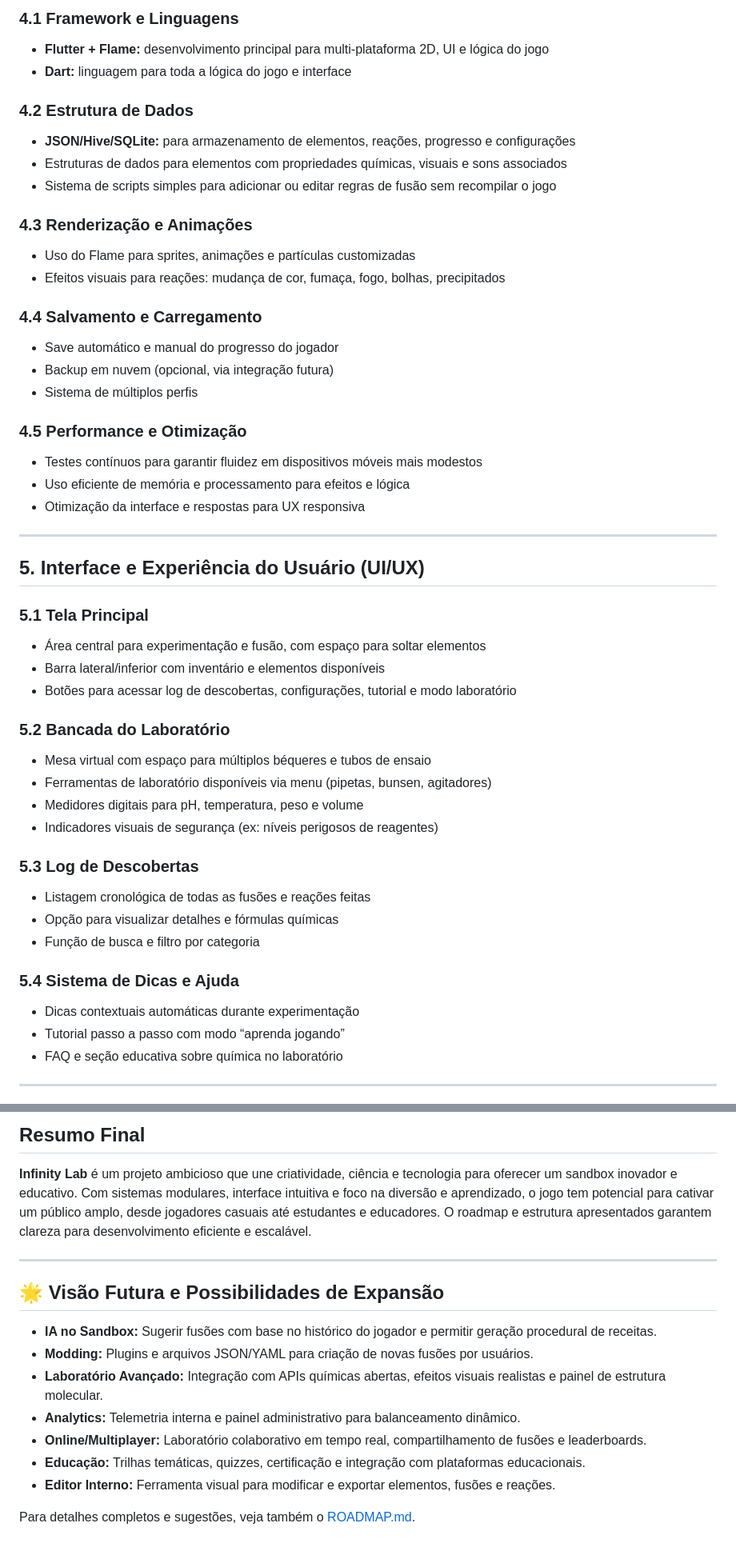
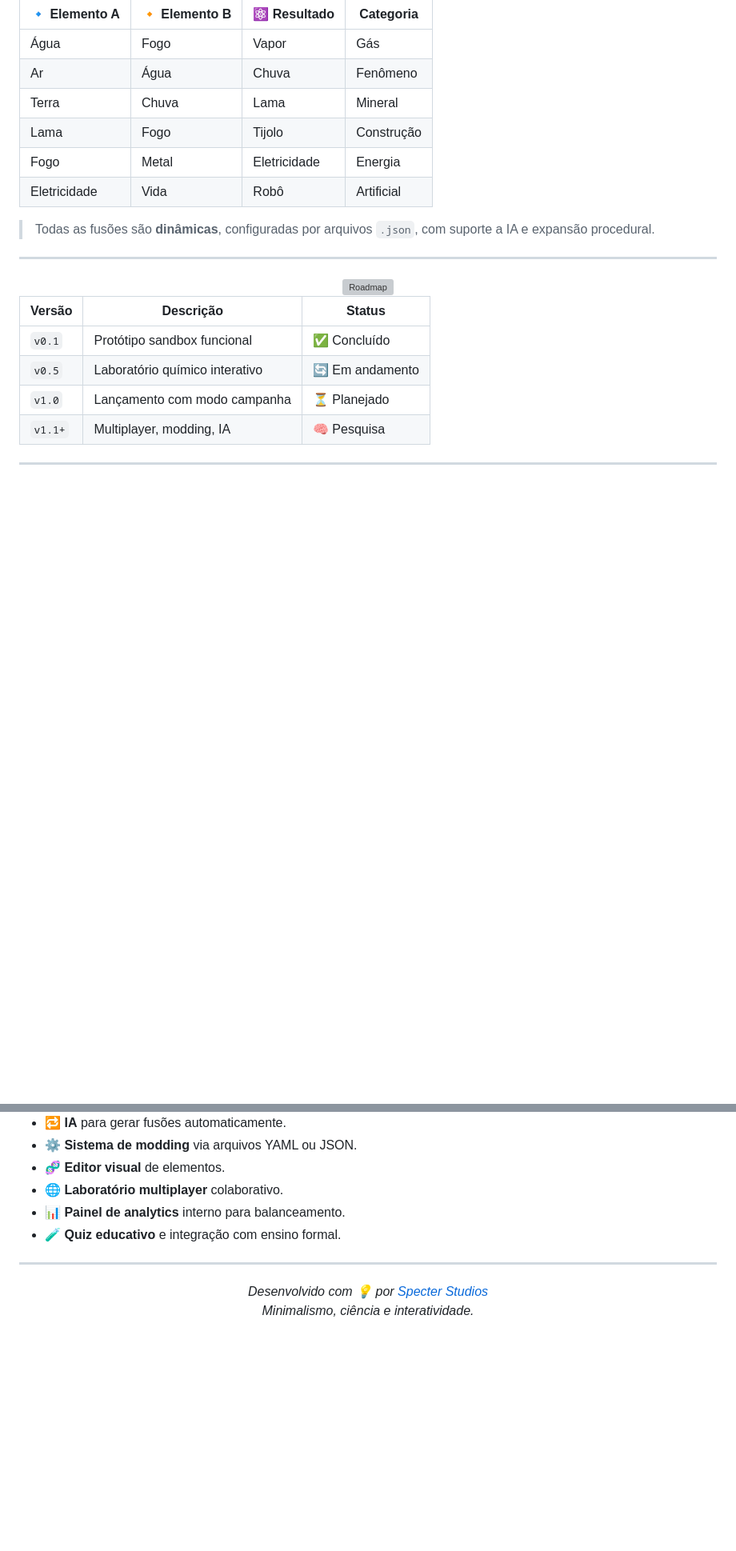
Before and after one commit to schnnjuan/InfinityLab, a Markdown page: README.md, 2 parts joined by grey strips. Shown: that part at 80% size. GitHub-like rendering; blank space fills up the shorter version; grey boxes are pictures that could not be loaded.

```diff
--- a/README.md
+++ b/README.md
@@ -82,60 +78,27 @@ O jogo combina exploração, criatividade, educação e diversão em uma experi
 
-### 4.1 Framework e Linguagens
+| 🔹 Elemento A | 🔸 Elemento B | ⚛️ Resultado | Categoria  |
+| ------------- | ------------- | ------------ | ---------- |
+| Água          | Fogo          | Vapor        | Gás        |
+| Ar            | Água          | Chuva        | Fenômeno   |
+| Terra         | Chuva         | Lama         | Mineral    |
+| Lama          | Fogo          | Tijolo       | Construção |
+| Fogo          | Metal         | Eletricidade | Energia    |
+| Eletricidade  | Vida          | Robô         | Artificial |
 
-* **Flutter + Flame:** desenvolvimento principal para multi-plataforma 2D, UI e lógica do jogo
-* **Dart:** linguagem para toda a lógica do jogo e interface
-
-### 4.2 Estrutura de Dados
-
-* **JSON/Hive/SQLite:** para armazenamento de elementos, reações, progresso e configurações
-* Estruturas de dados para elementos com propriedades químicas, visuais e sons associados
-* Sistema de scripts simples para adicionar ou editar regras de fusão sem recompilar o jogo
-
-### 4.3 Renderização e Animações
-
-* Uso do Flame para sprites, animações e partículas customizadas
-* Efeitos visuais para reações: mudança de cor, fumaça, fogo, bolhas, precipitados
-
-### 4.4 Salvamento e Carregamento
-
-* Save automático e manual do progresso do jogador
-* Backup em nuvem (opcional, via integração futura)
-* Sistema de múltiplos perfis
-
-### 4.5 Performance e Otimização
-
-* Testes contínuos para garantir fluidez em dispositivos móveis mais modestos
-* Uso eficiente de memória e processamento para efeitos e lógica
-* Otimização da interface e respostas para UX responsiva
+> Todas as fusões são **dinâmicas**, configuradas por arquivos `.json`, com suporte a IA e expansão procedural.
 
 ---
 
-## 5. Interface e Experiência do Usuário (UI/UX)
+<div align="center">
+<img src="https://i.imgur.com/sW9tE2R.png" alt="Roadmap">
+</div>
 
-### 5.1 Tela Principal
-
-* Área central para experimentação e fusão, com espaço para soltar elementos
-* Barra lateral/inferior com inventário e elementos disponíveis
-* Botões para acessar log de descobertas, configurações, tutorial e modo laboratório
-
-### 5.2 Bancada do Laboratório
-
-* Mesa virtual com espaço para múltiplos béqueres e tubos de ensaio
-* Ferramentas de laboratório disponíveis via menu (pipetas, bunsen, agitadores)
-* Medidores digitais para pH, temperatura, peso e volume
-* Indicadores visuais de segurança (ex: níveis perigosos de reagentes)
-
-### 5.3 Log de Descobertas
-
-* Listagem cronológica de todas as fusões e reações feitas
-* Opção para visualizar detalhes e fórmulas químicas
-* Função de busca e filtro por categoria
-
-### 5.4 Sistema de Dicas e Ajuda
-
-* Dicas contextuais automáticas durante experimentação
-* Tutorial passo a passo com modo “aprenda jogando”
-* FAQ e seção educativa sobre química no laboratório
+| Versão  | Descrição                      | Status          |
+| ------- | ------------------------------ | --------------- |
+| `v0.1`  | Protótipo sandbox funcional    | ✅ Concluído     |
+| `v0.5`  | Laboratório químico interativo | 🔄 Em andamento |
+| `v1.0`  | Lançamento com modo campanha   | ⏳ Planejado     |
+| `v1.1+` | Multiplayer, modding, IA       | 🧠 Pesquisa     |
 
 ---
 
@@ -157,18 +147,17 @@ Veja o progresso e tarefas em [ROADMAP.md](./ROADMAP.md).
 
-## Resumo Final
-
-**Infinity Lab** é um projeto ambicioso que une criatividade, ciência e tecnologia para oferecer um sandbox inovador e educativo. Com sistemas modulares, interface intuitiva e foco na diversão e aprendizado, o jogo tem potencial para cativar um público amplo, desde jogadores casuais até estudantes e educadores. O roadmap e estrutura apresentados garantem clareza para desenvolvimento eficiente e escalável.
+*   **🔁 IA** para gerar fusões automaticamente.
+*   **⚙️ Sistema de modding** via arquivos YAML ou JSON.
+*   **🧬 Editor visual** de elementos.
+*   **🌐 Laboratório multiplayer** colaborativo.
+*   **📊 Painel de analytics** interno para balanceamento.
+*   **🧪 Quiz educativo** e integração com ensino formal.
 
 ---
 
-## 🌟 Visão Futura e Possibilidades de Expansão
+<div align="center">
 
-- **IA no Sandbox:** Sugerir fusões com base no histórico do jogador e permitir geração procedural de receitas.
-- **Modding:** Plugins e arquivos JSON/YAML para criação de novas fusões por usuários.
-- **Laboratório Avançado:** Integração com APIs químicas abertas, efeitos visuais realistas e painel de estrutura molecular.
-- **Analytics:** Telemetria interna e painel administrativo para balanceamento dinâmico.
-- **Online/Multiplayer:** Laboratório colaborativo em tempo real, compartilhamento de fusões e leaderboards.
-- **Educação:** Trilhas temáticas, quizzes, certificação e integração com plataformas educacionais.
-- **Editor Interno:** Ferramenta visual para modificar e exportar elementos, fusões e reações.
+*Desenvolvido com 💡 por [Specter Studios](https://github.com/schnnjuan)*
+<br>
+_Minimalismo, ciência e interatividade._
 
-Para detalhes completos e sugestões, veja também o [ROADMAP.md](./ROADMAP.md).
+</div>
```
Also changed, not shown: other parts of README.md (+94 -71 lines), README_en.md (+123 -134 lines).
